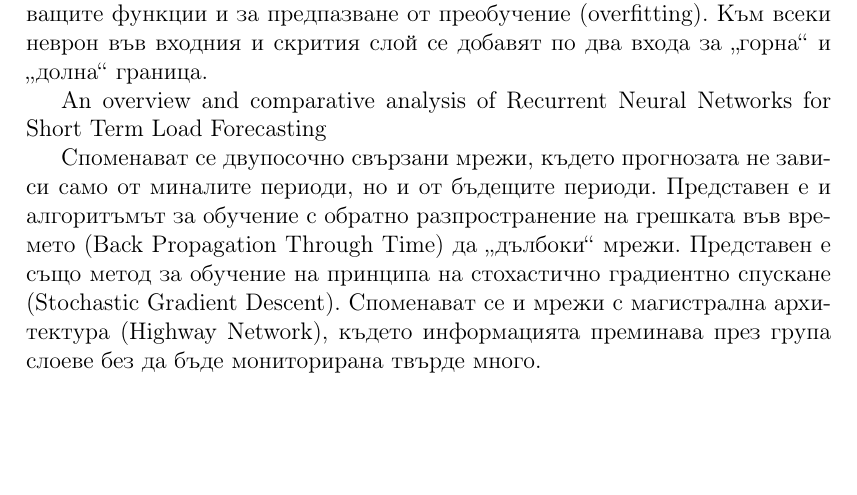
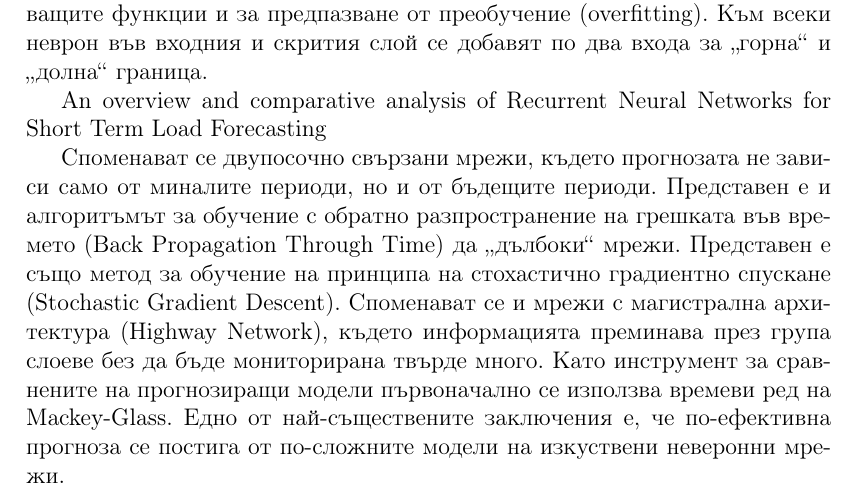
Before and after one commit to TodorBalabanov/IICT-BAS-DSc, a LaTeX thesis (Usage-of-Heuristics-in-Optimization-and-Machine-Learning.tex, which reads chapters/chapter01.tex): part of page 7 of 8, cut so that both start at the same text, the shorter picture padded with empty space. Compiled offline with pdfLaTeX.

Commit message:
Some more notes were taken.

```diff
--- a/chapters/chapter01.tex
+++ b/chapters/chapter01.tex
@@ -8,5 +8,4 @@ Rough Neuron based RBF Neural Networks for Short-Term Load Forecasting
 
 An overview and comparative analysis of Recurrent Neural Networks for Short Term Load Forecasting
 
-Споменават се двупосочно свързани мрежи, където прогнозата не зависи само от миналите периоди, но и от бъдещите периоди. Представен е и алгоритъмът за обучение с обратно разпространение на грешката във времето (Back Propagation Through Time) да „дълбоки“ мрежи. Представен е също метод за обучение на принципа на стохастично градиентно спускане (Stochastic Gradient Descent). Споменават се и мрежи с магистрална архитектура (Highway
-Network), където информацията преминава през група слоеве без да бъде мониторирана твърде много.
+Споменават се двупосочно свързани мрежи, където прогнозата не зависи само от миналите периоди, но и от бъдещите периоди. Представен е и алгоритъмът за обучение с обратно разпространение на грешката във времето (Back Propagation Through Time) да „дълбоки“ мрежи. Представен е също метод за обучение на принципа на стохастично градиентно спускане (Stochastic Gradient Descent). Споменават се и мрежи с магистрална архитектура (Highway Network), където информацията преминава през група слоеве без да бъде мониторирана твърде много. Като инструмент за сравнените на прогнозиращи модели първоначално се използва времеви ред на Mackey-Glass. Едно от най-съществените заключения е, че по-ефективна прогноза се постига от по-сложните модели на изкуствени неверонни мрежи.
```
